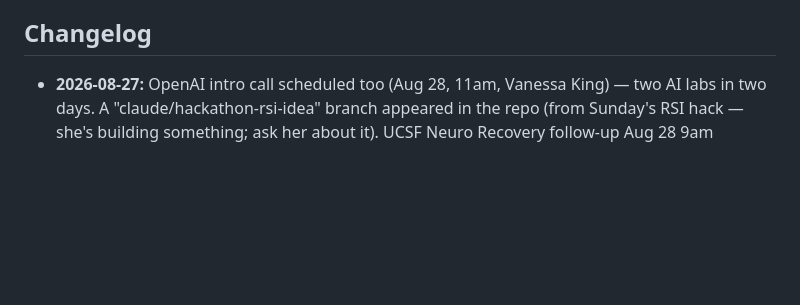
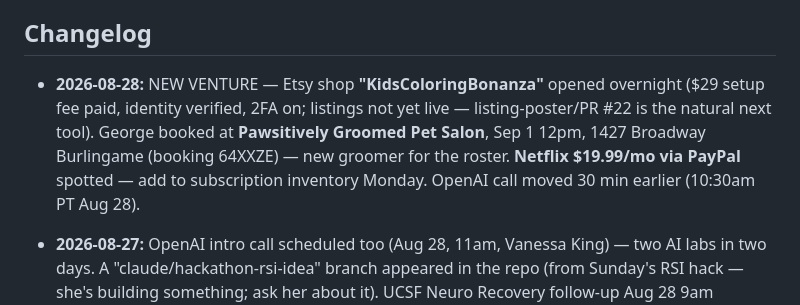
Before and after one commit to bledsml/file-Users-meredithbledsoe-Downloads-org_chart.html, a Markdown page: ai-workforce/CONTEXT.md, the part around the change. GitHub-like rendering; blank space fills up the shorter version.

Commit message:
CONTEXT: Aug 28 — KidsColoringBonanza Etsy shop, George's new groomer, Netflix sub
Co-Authored-By: Claude Fable 5 <noreply@anthropic.com>
Claude-Session: https://claude.ai/code/session_01TwEy1519jPm3u89hDAJmoe

```diff
--- a/ai-workforce/CONTEXT.md
+++ b/ai-workforce/CONTEXT.md
@@ -121,6 +121,13 @@ cadences captured yet — appointment-scheduler's first task is to collect them.
 
 ## Changelog
 
+- **2026-08-28:** NEW VENTURE — Etsy shop **"KidsColoringBonanza"** opened
+  overnight ($29 setup fee paid, identity verified, 2FA on; listings not yet
+  live — listing-poster/PR #22 is the natural next tool). George booked at
+  **Pawsitively Groomed Pet Salon**, Sep 1 12pm, 1427 Broadway Burlingame
+  (booking 64XXZE) — new groomer for the roster. **Netflix $19.99/mo via
+  PayPal** spotted — add to subscription inventory Monday. OpenAI call moved
+  30 min earlier (10:30am PT Aug 28).
 - **2026-08-27:** OpenAI intro call scheduled too (Aug 28, 11am, Vanessa King)
   — two AI labs in two days. A "claude/hackathon-rsi-idea" branch appeared in
   the repo (from Sunday's RSI hack — she's building something; ask her about
```
